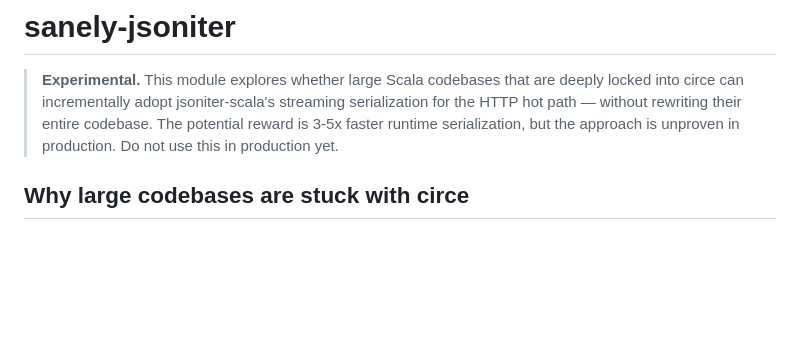
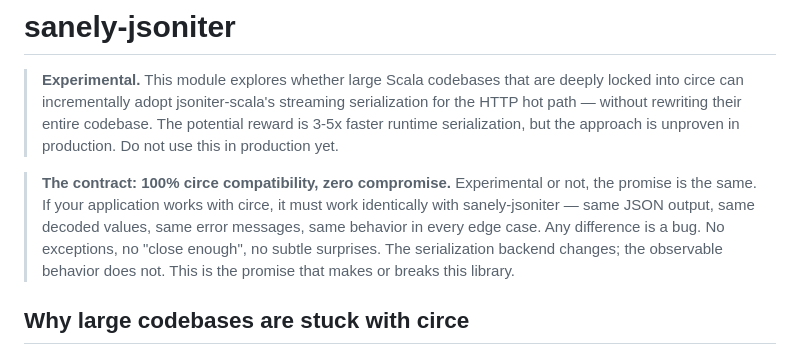
Before and after one commit to nguyenyou/circe-sanely-auto, a Markdown page: sanely-jsoniter/README.md, the part around the change. Drawn GitHub-style; blank space fills up the shorter version.

Commit message:
docs: add compatibility contract to sanely-jsoniter
Same 100% circe compatibility promise — experimental status doesn't
change the mindset. The serialization backend changes; the observable
behavior does not.

Co-Authored-By: Claude Opus 4.6 <noreply@anthropic.com>

```diff
--- a/sanely-jsoniter/README.md
+++ b/sanely-jsoniter/README.md
@@ -1,6 +1,8 @@
 # sanely-jsoniter
 
 > **Experimental.** This module explores whether large Scala codebases that are deeply locked into circe can incrementally adopt jsoniter-scala's streaming serialization for the HTTP hot path — without rewriting their entire codebase. The potential reward is 3-5x faster runtime serialization, but the approach is unproven in production. Do not use this in production yet.
+
+> **The contract: 100% circe compatibility, zero compromise.** Experimental or not, the promise is the same. If your application works with circe, it must work identically with sanely-jsoniter — same JSON output, same decoded values, same error messages, same behavior in every edge case. Any difference is a bug. No exceptions, no "close enough", no subtle surprises. The serialization backend changes; the observable behavior does not. This is the promise that makes or breaks this library.
 
 ## Why large codebases are stuck with circe
 
```
